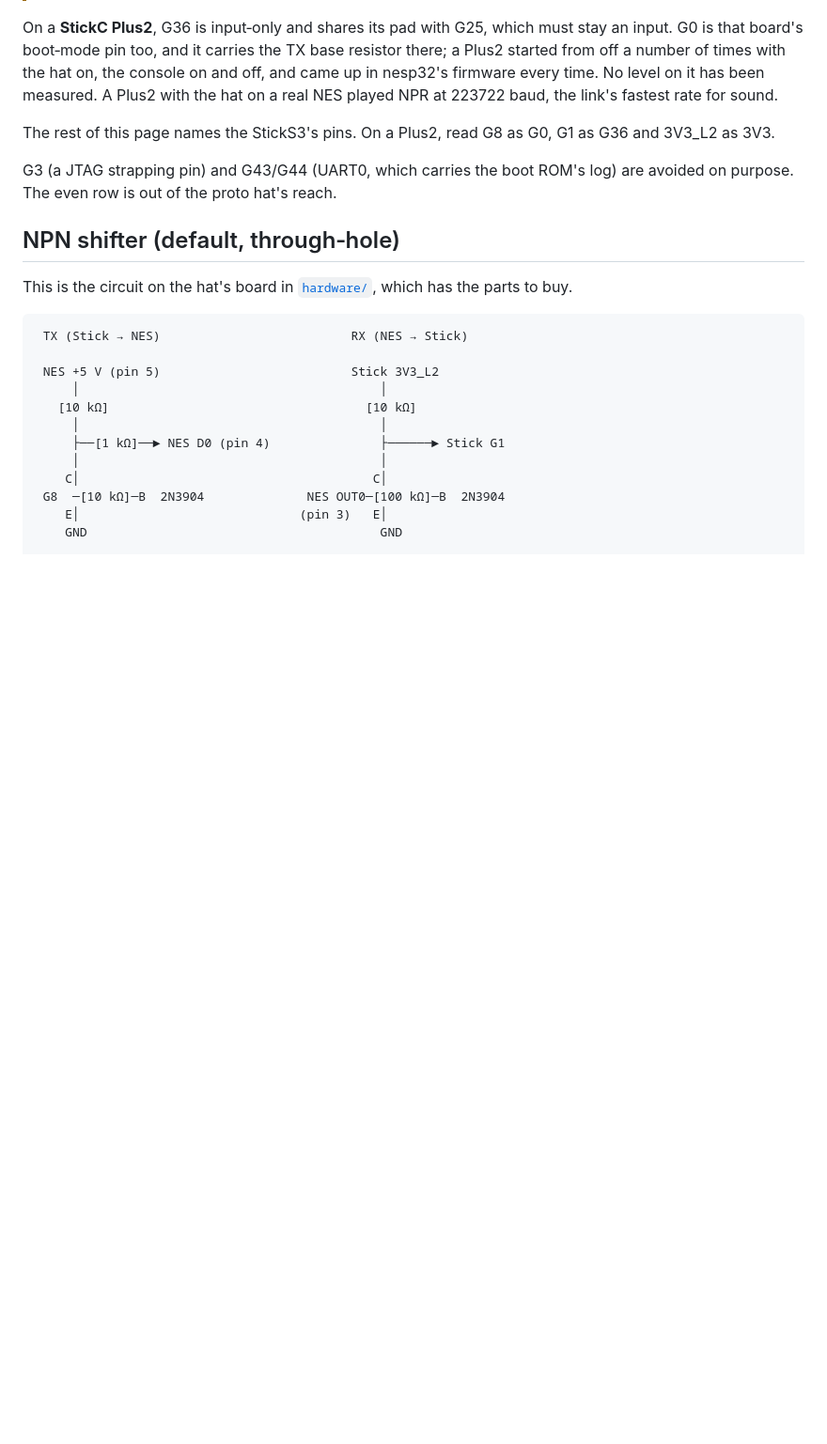
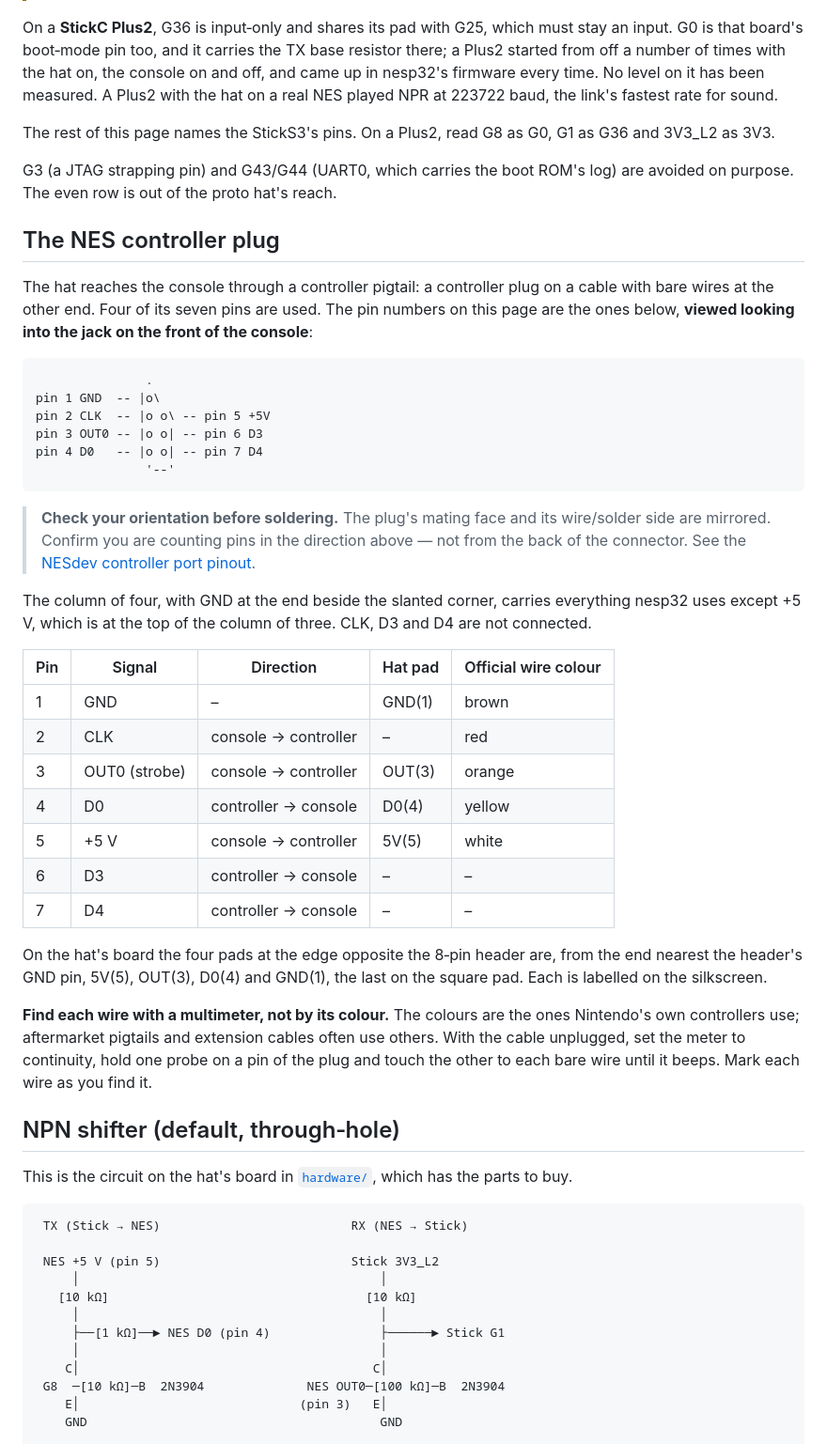
Before and after one commit to Armitage64/nesp32, a Markdown page: docs/WIRING.md, the part around the change. Shown at 94% size. Rendered like a GitHub page; blank space fills up the shorter version.

Commit message:
WIRING: which pin of the NES plug is which
The page named NES pins 1, 3, 4 and 5 but never showed where they are.
Adds the controller port pinout, the matching hat pads, and how to find
each pigtail wire by continuity.

````diff
--- a/docs/WIRING.md
+++ b/docs/WIRING.md
@@ -56,6 +56,51 @@ G1 as G36 and 3V3_L2 as 3V3.
 
 G3 (a JTAG strapping pin) and G43/G44 (UART0, which carries the boot ROM's
 log) are avoided on purpose. The even row is out of the proto hat's reach.
+
+## The NES controller plug
+
+The hat reaches the console through a controller pigtail: a controller plug
+on a cable with bare wires at the other end. Four of its seven pins are used.
+The pin numbers on this page are the ones below, **viewed looking into the
+jack on the front of the console**:
+
+```
+               .
+pin 1 GND  -- |o\
+pin 2 CLK  -- |o o\ -- pin 5 +5V
+pin 3 OUT0 -- |o o| -- pin 6 D3
+pin 4 D0   -- |o o| -- pin 7 D4
+               '--'
+```
+
+> **Check your orientation before soldering.** The plug's mating face and its
+> wire/solder side are mirrored. Confirm you are counting pins in the direction
+> above — not from the back of the connector. See the
+> [NESdev controller port pinout](https://www.nesdev.org/wiki/Controller_port_pinout).
+
+The column of four, with GND at the end beside the slanted corner, carries
+everything nesp32 uses except +5 V, which is at the top of the column of
+three. CLK, D3 and D4 are not connected.
+
+| Pin | Signal | Direction | Hat pad | Official wire colour |
+|---|---|---|---|---|
+| 1 | GND | – | GND(1) | brown |
+| 2 | CLK | console → controller | – | red |
+| 3 | OUT0 (strobe) | console → controller | OUT(3) | orange |
+| 4 | D0 | controller → console | D0(4) | yellow |
+| 5 | +5 V | console → controller | 5V(5) | white |
+| 6 | D3 | controller → console | – | – |
+| 7 | D4 | controller → console | – | – |
+
+On the hat's board the four pads at the edge opposite the 8‑pin header are,
+from the end nearest the header's GND pin, 5V(5), OUT(3), D0(4) and
+GND(1), the last on the square pad. Each is labelled on the silkscreen.
+
+**Find each wire with a multimeter, not by its colour.** The colours are the
+ones Nintendo's own controllers use; aftermarket pigtails and extension
+cables often use others. With the cable unplugged, set the meter to
+continuity, hold one probe on a pin of the plug and touch the other to each
+bare wire until it beeps. Mark each wire as you find it.
 
 ## NPN shifter (default, through‑hole)
 
````
